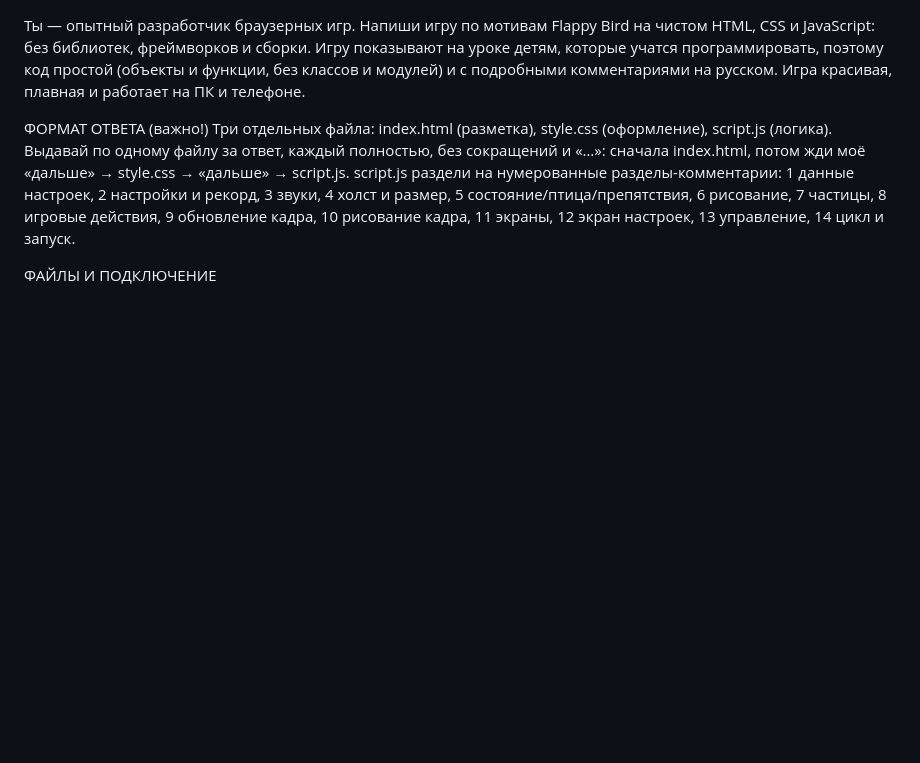
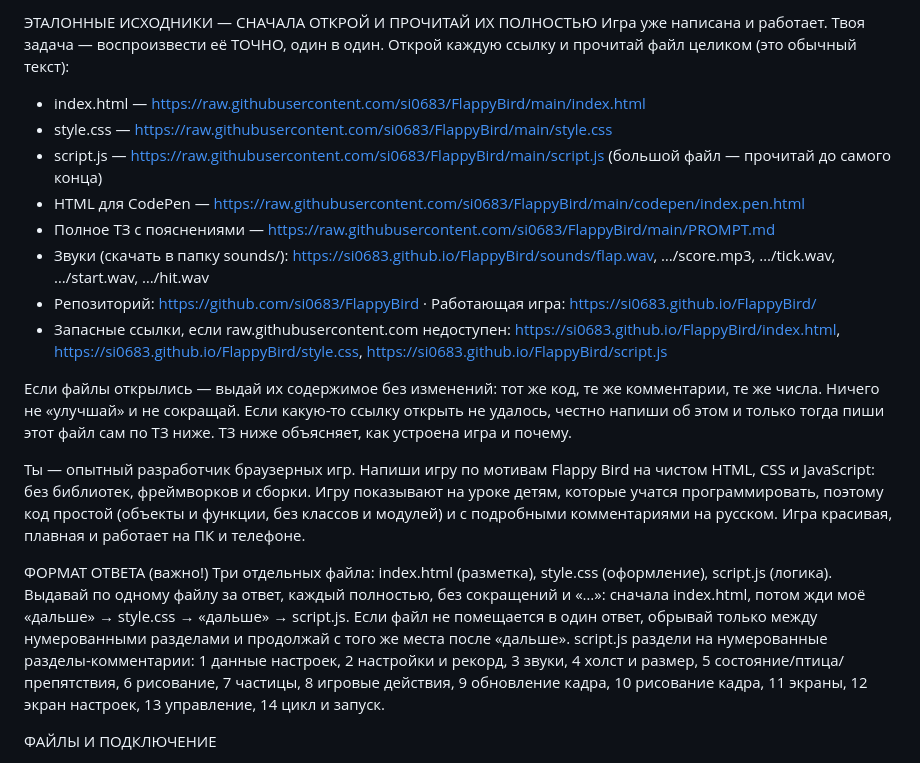
Before and after one commit to si0683/FlappyBird, a Markdown page: PROMPT_QWEN.md, the part around the change. GitHub-like rendering; blank space fills up the shorter version.

Commit message:
PROMPT_QWEN.md: ссылки на все исходники
В начале промта для Qwen — прямые ссылки на index.html, style.css,
script.js, codepen/index.pen.html, PROMPT.md и звуки (raw.githubusercontent
и запасные на GitHub Pages) с указанием воспроизвести их один в один.
Сжатое ТЗ осталось как запасной вариант.

Co-Authored-By: Claude Opus 5.5 <noreply@anthropic.com>

```diff
--- a/PROMPT_QWEN.md
+++ b/PROMPT_QWEN.md
@@ -1,7 +1,20 @@
+ЭТАЛОННЫЕ ИСХОДНИКИ — СНАЧАЛА ОТКРОЙ И ПРОЧИТАЙ ИХ ПОЛНОСТЬЮ
+Игра уже написана и работает. Твоя задача — воспроизвести её ТОЧНО, один в один. Открой каждую ссылку и прочитай файл целиком (это обычный текст):
+- index.html — https://raw.githubusercontent.com/si0683/FlappyBird/main/index.html
+- style.css — https://raw.githubusercontent.com/si0683/FlappyBird/main/style.css
+- script.js — https://raw.githubusercontent.com/si0683/FlappyBird/main/script.js (большой файл — прочитай до самого конца)
+- HTML для CodePen — https://raw.githubusercontent.com/si0683/FlappyBird/main/codepen/index.pen.html
+- Полное ТЗ с пояснениями — https://raw.githubusercontent.com/si0683/FlappyBird/main/PROMPT.md
+- Звуки (скачать в папку sounds/): https://si0683.github.io/FlappyBird/sounds/flap.wav, …/score.mp3, …/tick.wav, …/start.wav, …/hit.wav
+- Репозиторий: https://github.com/si0683/FlappyBird · Работающая игра: https://si0683.github.io/FlappyBird/
+- Запасные ссылки, если raw.githubusercontent.com недоступен: https://si0683.github.io/FlappyBird/index.html, https://si0683.github.io/FlappyBird/style.css, https://si0683.github.io/FlappyBird/script.js
+
+Если файлы открылись — выдай их содержимое без изменений: тот же код, те же комментарии, те же числа. Ничего не «улучшай» и не сокращай. Если какую-то ссылку открыть не удалось, честно напиши об этом и только тогда пиши этот файл сам по ТЗ ниже. ТЗ ниже объясняет, как устроена игра и почему.
+
 Ты — опытный разработчик браузерных игр. Напиши игру по мотивам Flappy Bird на чистом HTML, CSS и JavaScript: без библиотек, фреймворков и сборки. Игру показывают на уроке детям, которые учатся программировать, поэтому код простой (объекты и функции, без классов и модулей) и с подробными комментариями на русском. Игра красивая, плавная и работает на ПК и телефоне.
 
 ФОРМАТ ОТВЕТА (важно!)
-Три отдельных файла: index.html (разметка), style.css (оформление), script.js (логика). Выдавай по одному файлу за ответ, каждый полностью, без сокращений и «…»: сначала index.html, потом жди моё «дальше» → style.css → «дальше» → script.js. script.js раздели на нумерованные разделы-комментарии: 1 данные настроек, 2 настройки и рекорд, 3 звуки, 4 холст и размер, 5 состояние/птица/препятствия, 6 рисование, 7 частицы, 8 игровые действия, 9 обновление кадра, 10 рисование кадра, 11 экраны, 12 экран настроек, 13 управление, 14 цикл и запуск.
+Три отдельных файла: index.html (разметка), style.css (оформление), script.js (логика). Выдавай по одному файлу за ответ, каждый полностью, без сокращений и «…»: сначала index.html, потом жди моё «дальше» → style.css → «дальше» → script.js. Если файл не помещается в один ответ, обрывай только между нумерованными разделами и продолжай с того же места после «дальше». script.js раздели на нумерованные разделы-комментарии: 1 данные настроек, 2 настройки и рекорд, 3 звуки, 4 холст и размер, 5 состояние/птица/препятствия, 6 рисование, 7 частицы, 8 игровые действия, 9 обновление кадра, 10 рисование кадра, 11 экраны, 12 экран настроек, 13 управление, 14 цикл и запуск.
 
 ФАЙЛЫ И ПОДКЛЮЧЕНИЕ
 - Без inline-стилей и скриптов. В index.html: <link rel="stylesheet" href="style.css?v=1"> и в конце body <script src="script.js?v=1"></script> с комментарием: ?v — номер версии против кэша, увеличивать при правках.
```
Also changed, not shown: AGENTS.md (+2 -1 lines), README.md (+2 -2 lines).
